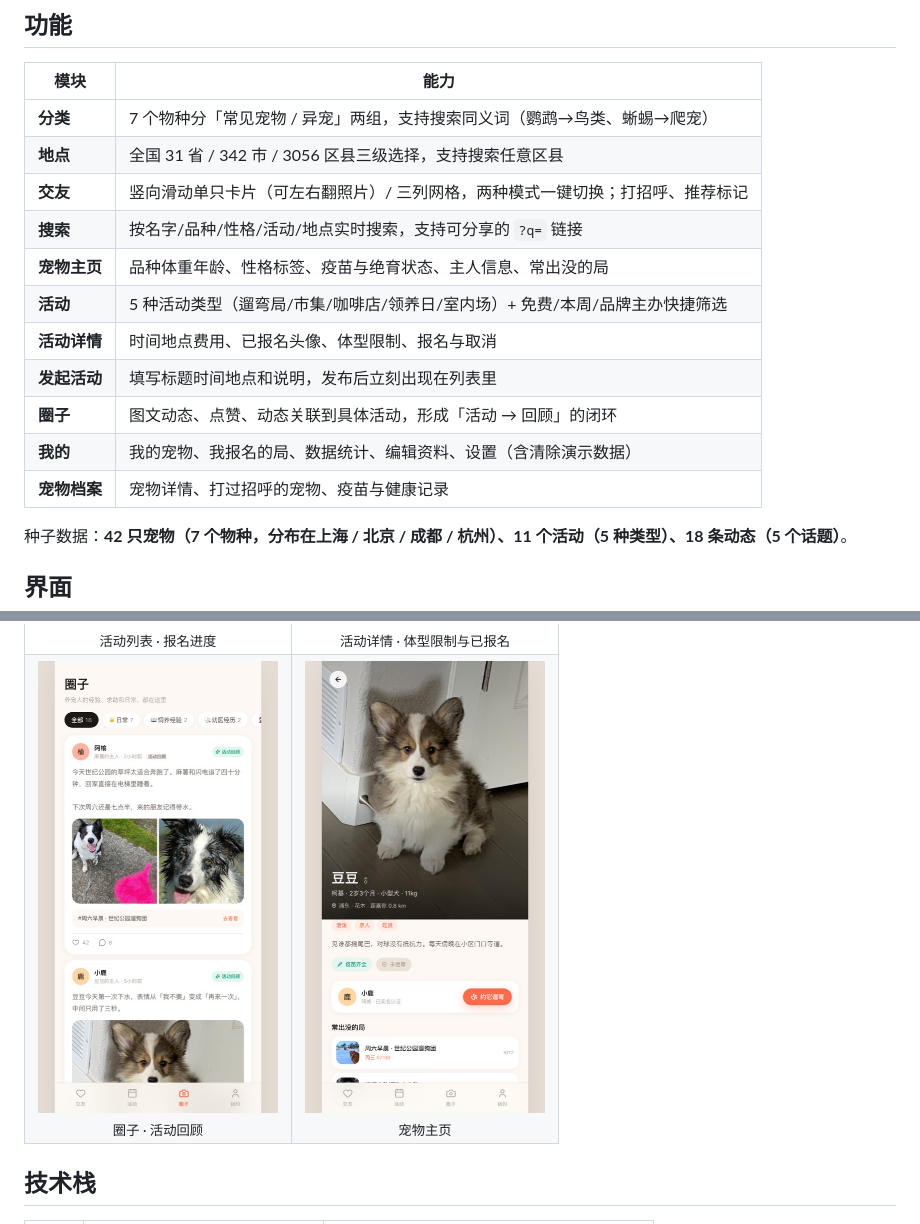
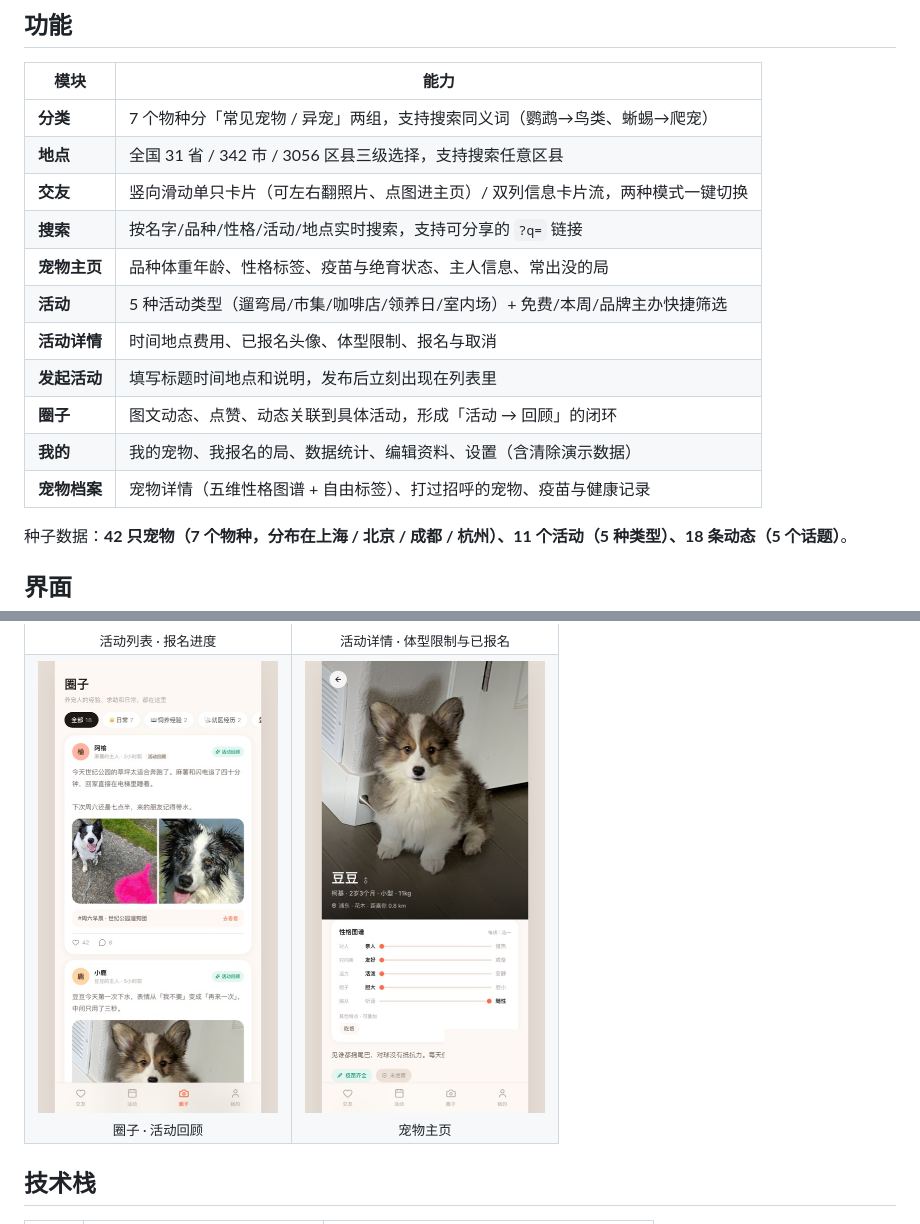
Before and after one commit to Hanny-0303/Pet-Link, a Markdown page: README.md, 2 parts joined by grey strips. GitHub-like rendering; pictures changed too: docs/screenshots/pet.jpg.

```diff
--- a/README.md
+++ b/README.md
@@ -56,7 +56,7 @@
 |---|---|
 | **分类** | 7 个物种分「常见宠物 / 异宠」两组，支持搜索同义词（鹦鹉→鸟类、蜥蜴→爬宠） |
 | **地点** | 全国 31 省 / 342 市 / 3056 区县三级选择，支持搜索任意区县 |
-| **交友** | 竖向滑动单只卡片（可左右翻照片）/ 三列网格，两种模式一键切换；打招呼、推荐标记 |
+| **交友** | 竖向滑动单只卡片（可左右翻照片、点图进主页）/ 双列信息卡片流，两种模式一键切换 |
 | **搜索** | 按名字/品种/性格/活动/地点实时搜索，支持可分享的 `?q=` 链接 |
 | **宠物主页** | 品种体重年龄、性格标签、疫苗与绝育状态、主人信息、常出没的局 |
 | **活动** | 5 种活动类型（遛弯局/市集/咖啡店/领养日/室内场）+ 免费/本周/品牌主办快捷筛选 |
@@ -64,7 +64,7 @@
 | **发起活动** | 填写标题时间地点和说明，发布后立刻出现在列表里 |
 | **圈子** | 图文动态、点赞、动态关联到具体活动，形成「活动 → 回顾」的闭环 |
 | **我的** | 我的宠物、我报名的局、数据统计、编辑资料、设置（含清除演示数据） |
-| **宠物档案** | 宠物详情、打过招呼的宠物、疫苗与健康记录 |
+| **宠物档案** | 宠物详情（五维性格图谱 + 自由标签）、打过招呼的宠物、疫苗与健康记录 |
 
 种子数据：**42 只宠物（7 个物种，分布在上海 / 北京 / 成都 / 杭州）、11 个活动（5 种类型）、18 条动态（5 个话题）**。
 
```
Also changed, not shown: docs/screenshots/filter.jpg, docs/screenshots/grid.jpg, 6 other files.
